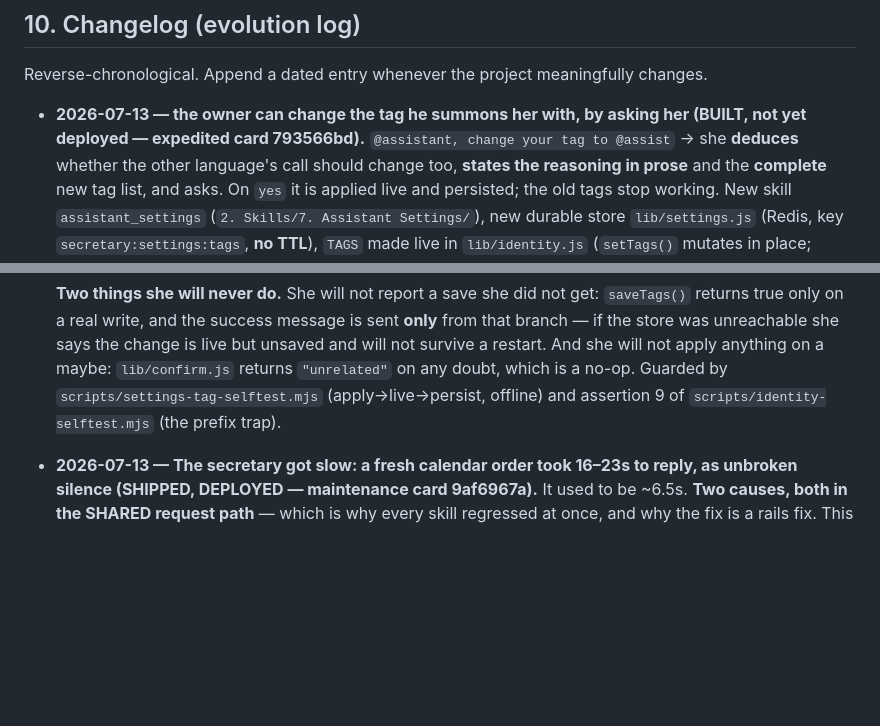
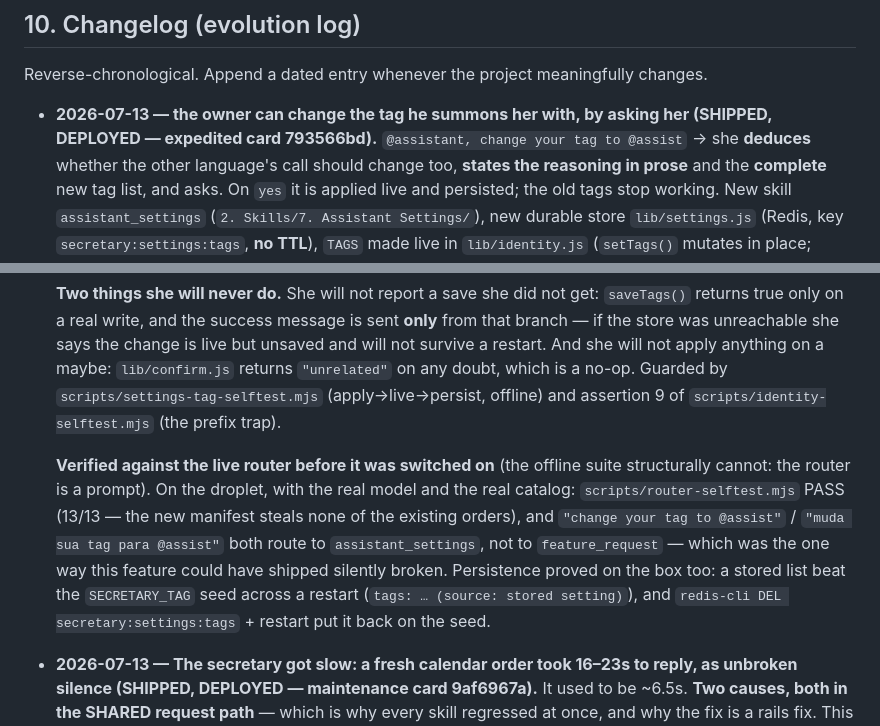
Before and after one commit to marceloabritta/personal-whatsapp-ai, a Markdown page: PROJECT_LOG.md, 2 parts joined by grey strips. Drawn GitHub-style; blank space fills up the shorter version.

Commit message:
docs(793566bd): record the deploy — the owner can now change her tag by asking, live on the droplet
The §10 entry goes BUILT, NOT YET DEPLOYED -> SHIPPED, DEPLOYED. Deployed via the §2
runbook (git pull --ff-only + docker compose restart secretary); the service came back with
all SEVEN skills loaded, "settings: Redis connected", and listening on port 3000.

Records what the offline suite structurally cannot check, because the router is a prompt:
on the droplet, against the real model and the real catalog, router-selftest is 13/13 (the
new manifest steals none of the existing orders) and BOTH of the owner's phrasings — EN
"change your tag to @assist" and PT "muda sua tag para @assist" — route to assistant_settings
rather than being filed as a feature idea. That was the one way this could have shipped
silently broken. Persistence was proved on the box as well: a stored list beat the
SECRETARY_TAG seed across a restart, and the documented recovery command put it back.

Co-Authored-By: Claude Opus 4.8 (1M context) <noreply@anthropic.com>

```diff
--- a/PROJECT_LOG.md
+++ b/PROJECT_LOG.md
@@ -465,8 +465,8 @@ purpose — this list went stale once already by counting.*
 
 Reverse-chronological. Append a dated entry whenever the project meaningfully changes.
 
-- **2026-07-13 — the owner can change the tag he summons her with, by asking her (BUILT, not yet
-  deployed — expedited card 793566bd).** `@assistant, change your tag to @assist` → she **deduces**
+- **2026-07-13 — the owner can change the tag he summons her with, by asking her (SHIPPED, DEPLOYED
+  — expedited card 793566bd).** `@assistant, change your tag to @assist` → she **deduces**
   whether the other language's call should change too, **states the reasoning in prose** and the
   **complete** new tag list, and asks. On `yes` it is applied live and persisted; the old tags stop
   working. New skill `assistant_settings` (`2. Skills/7. Assistant Settings/`), new durable store
@@ -495,6 +495,15 @@ Reverse-chronological. Append a dated entry whenever the project meaningfully ch
   she will not apply anything on a maybe: `lib/confirm.js` returns `"unrelated"` on any doubt, which
   is a no-op. Guarded by `scripts/settings-tag-selftest.mjs` (apply→live→persist, offline) and
   assertion 9 of `scripts/identity-selftest.mjs` (the prefix trap).
+
+  **Verified against the live router before it was switched on** (the offline suite structurally
+  cannot: the router is a prompt). On the droplet, with the real model and the real catalog:
+  `scripts/router-selftest.mjs` PASS (13/13 — the new manifest steals none of the existing orders),
+  and `"change your tag to @assist"` / `"muda sua tag para @assist"` both route to
+  `assistant_settings`, not to `feature_request` — which was the one way this feature could have
+  shipped silently broken. Persistence proved on the box too: a stored list beat the `SECRETARY_TAG`
+  seed across a restart (`tags: … (source: stored setting)`), and `redis-cli DEL
+  secretary:settings:tags` + restart put it back on the seed.
 
 - **2026-07-13 — The secretary got slow: a fresh calendar order took 16–23s to reply, as unbroken
   silence (SHIPPED, DEPLOYED — maintenance card 9af6967a).** It used to be ~6.5s. **Two causes,
```
